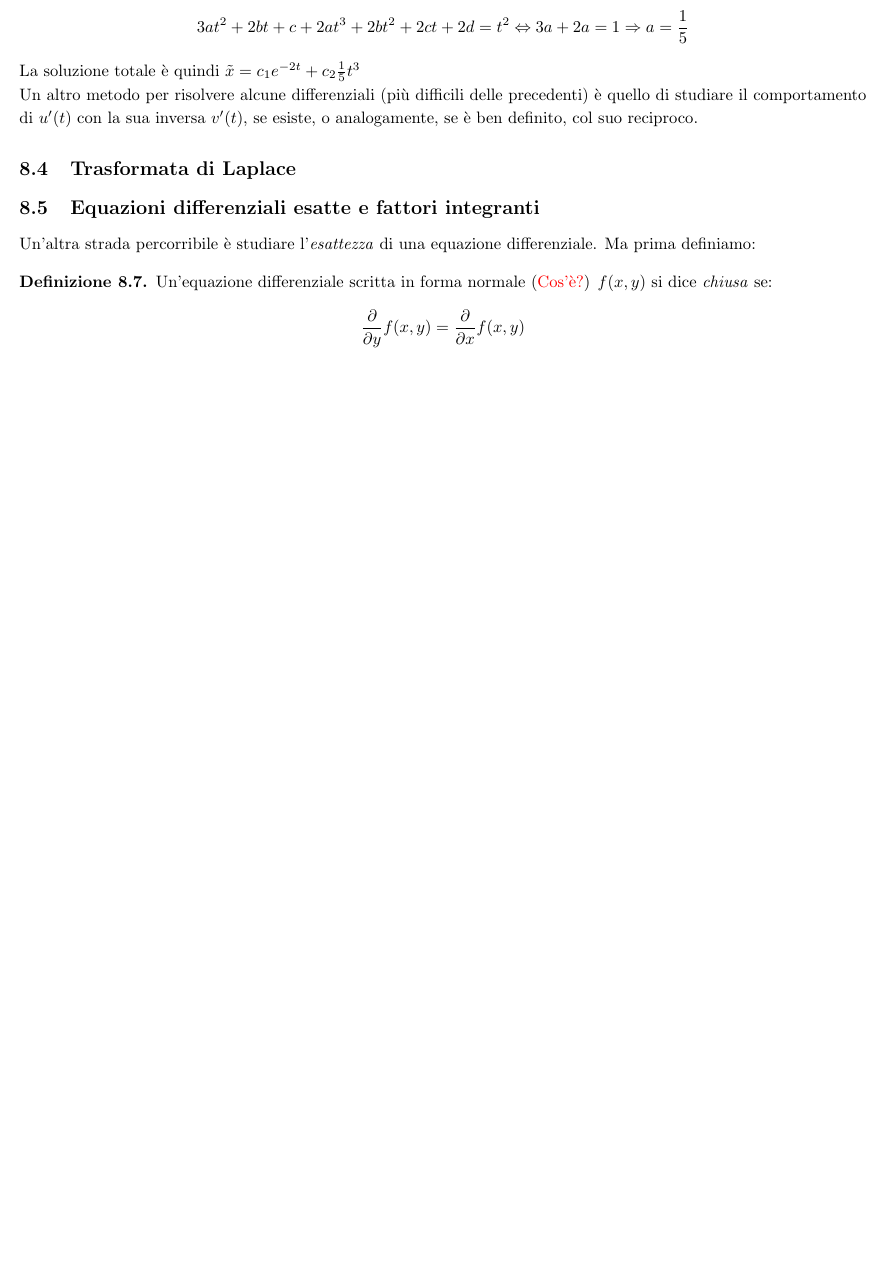
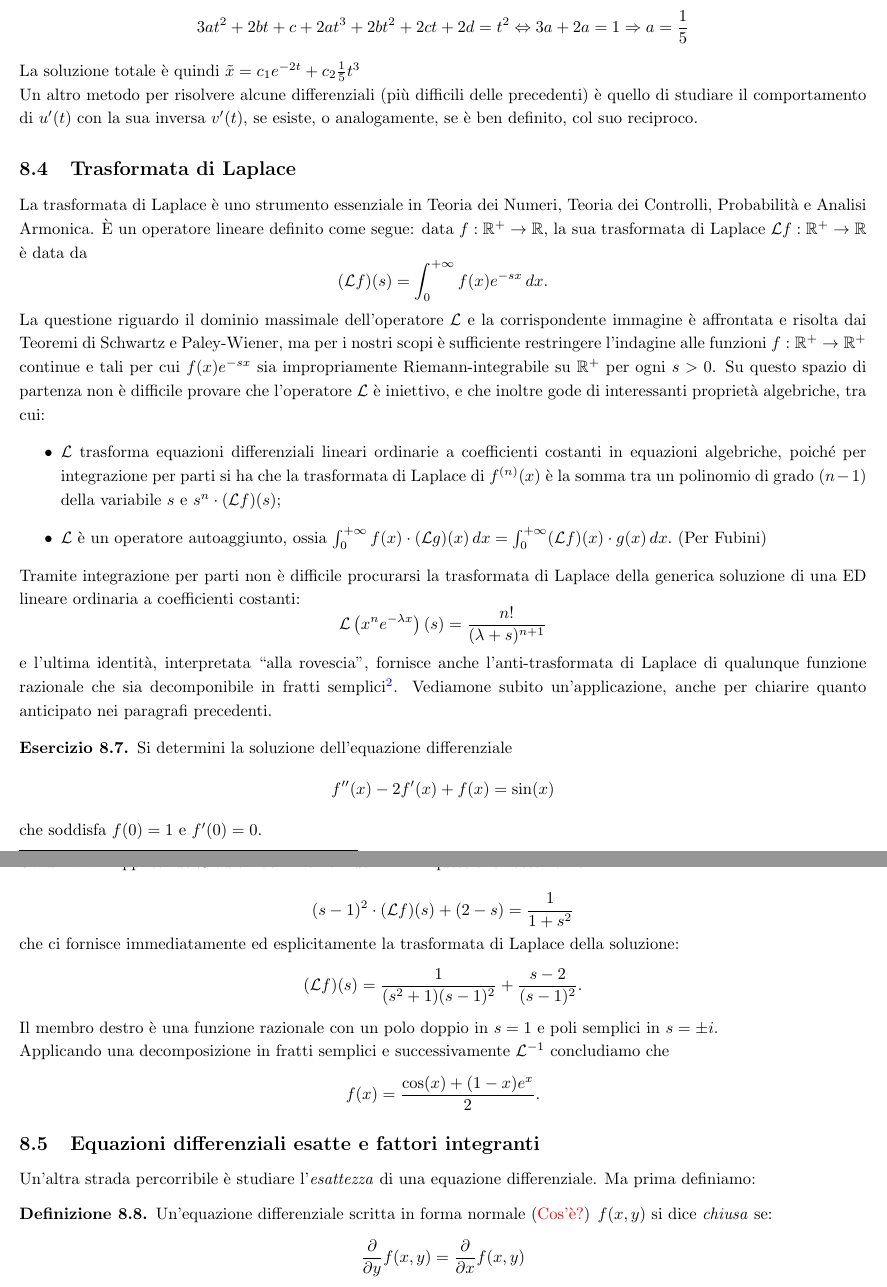
Before and after one commit to BiagioAltruda/Calc1, a LaTeX document (Calc101.tex): part of page 42 of 52 before the commit and two parts of pages 42 and 43 of 52 after it, the two joined at a grey line, cut so that both start at the same text, the shorter picture padded with empty space. Compiled offline with pdfLaTeX.

Commit message:
Add files via upload

```diff
--- a/Calc101.tex
+++ b/Calc101.tex
@@ -1427,7 +1427,27 @@ La soluzione totale è quindi $\Tilde{x}= c_1e^{-2t}+c_2\frac{1}{5}t^3$\\
 Un altro metodo per risolvere alcune differenziali (più difficili delle precedenti) è quello di studiare il comportamento di $u'(t)$ con la sua inversa $v'(t)$, se esiste, o analogamente, se è ben definito, col suo reciproco.
 
 \subsection{Trasformata di Laplace}
-
+La trasformata di Laplace è uno strumento essenziale in Teoria dei Numeri, Teoria dei Controlli, Probabilità e Analisi Armonica. È un operatore lineare definito come segue: data $f:\R^+\to\R$, la sua trasformata di Laplace $\mathcal{L}f:\R^+\to \R$ è data da
+$$ (\mathcal{L} f)(s) = \int_{0}^{+\infty} f(x) e^{-sx}\,dx. $$
+La questione riguardo il dominio massimale dell'operatore $\mathcal{L}$ e la corrispondente immagine è affrontata e risolta dai Teoremi di Schwartz e Paley-Wiener, ma per i nostri scopi è sufficiente restringere l'indagine alle funzioni $f:\R^+\to\R^+$ continue e tali per cui $f(x)e^{-sx}$ sia impropriamente Riemann-integrabile su $\R^+$ per ogni $s>0$. Su questo spazio di partenza non è difficile provare che l'operatore $\mathcal{L}$ è iniettivo, e che inoltre gode di interessanti proprietà algebriche, tra cui:
+\begin{itemize}
+ \item $\mathcal{L}$ trasforma equazioni differenziali lineari ordinarie a coefficienti costanti in equazioni algebriche, poiché per integrazione per parti si ha che la trasformata di Laplace di $f^{(n)}(x)$ è la somma tra un polinomio di grado $(n-1)$ della variabile $s$ e $s^n\cdot(\mathcal{L}f)(s)$;
+ \item $\mathcal{L}$ è un operatore autoaggiunto, ossia $\int_{0}^{+\infty}f(x)\cdot(\mathcal{L}g)(x)\,dx = \int_{0}^{+\infty}(\mathcal{L} f)(x)\cdot g(x)\,dx.$ (Per Fubini)
+\end{itemize}
+Tramite integrazione per parti non è difficile procurarsi la trasformata di Laplace della generica soluzione di una ED lineare ordinaria a coefficienti costanti:
+$$ \mathcal{L}\left( x^n e^{-\lambda x} \right)(s) = \frac{n!}{(\lambda+s)^{n+1}}$$
+e l'ultima identità, interpretata ``alla rovescia'', fornisce anche l'anti-trasformata di Laplace di qualunque funzione razionale che sia decomponibile in fratti semplici\footnote{E in verità anche qualcosa in più, visto che $n$ non è strettamente vincolato ad essere un naturale.}. Vediamone subito un'applicazione, anche per chiarire quanto anticipato nei paragrafi precedenti.
+\begin{ex} Si determini la soluzione dell'equazione differenziale
+$$ f''(x)-2f'(x)+f(x)=\sin(x) $$
+che soddisfa $f(0)=1$ e $f'(0)=0$.
+\end{ex}
+\textbf{Soluzione}. Applicando $\mathcal{L}$ ad ambo i membri dell'ED in questione\footnote{Legittimo in quanto la limitatezza del seno assicura che le soluzioni dell'equazione differenziale rientrino a pieno titolo nel dominio ristretto di $\mathcal{L}$ che abbiamo considerato a inizio sezione.} otteniamo
+
+$$ (s-1)^2\cdot(\mathcal{L}f)(s)+(2-s) = \frac{1}{1+s^2} $$
+che ci fornisce immediatamente ed esplicitamente la trasformata di Laplace della soluzione:
+$$ (\mathcal{L}f)(s) = \frac{1}{(s^2+1)(s-1)^2}+\frac{s-2}{(s-1)^2}. $$
+Il membro destro è una funzione razionale con un polo doppio in $s=1$ e poli semplici in $s=\pm i$.\\ Applicando una decomposizione in fratti semplici e successivamente $\mathcal{L}^{-1}$ concludiamo che
+$$ f(x) = \frac{\cos(x)+(1-x)e^x}{2}. $$
 
 \subsection{Equazioni differenziali esatte e fattori integranti}
 Un'altra strada percorribile è studiare l'\emph{esattezza} di una equazione differenziale. Ma prima definiamo:
```
Also changed, not shown: Calc101.pdf, Calc101.tex (2 more changed lines).
